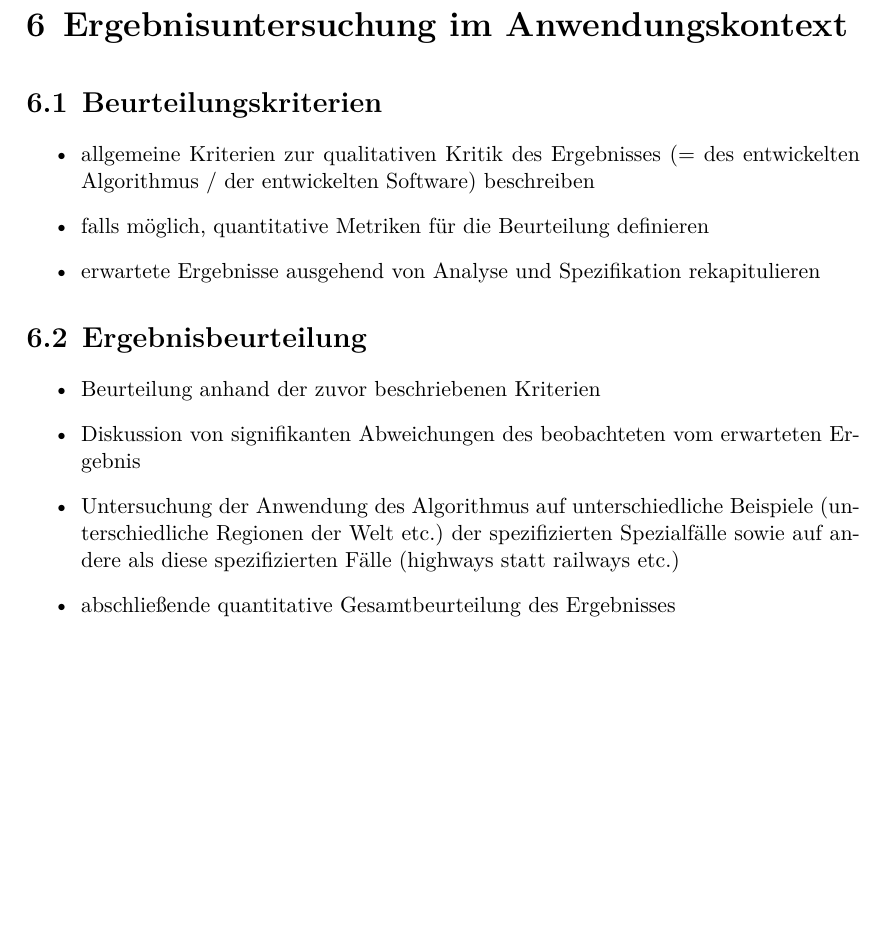
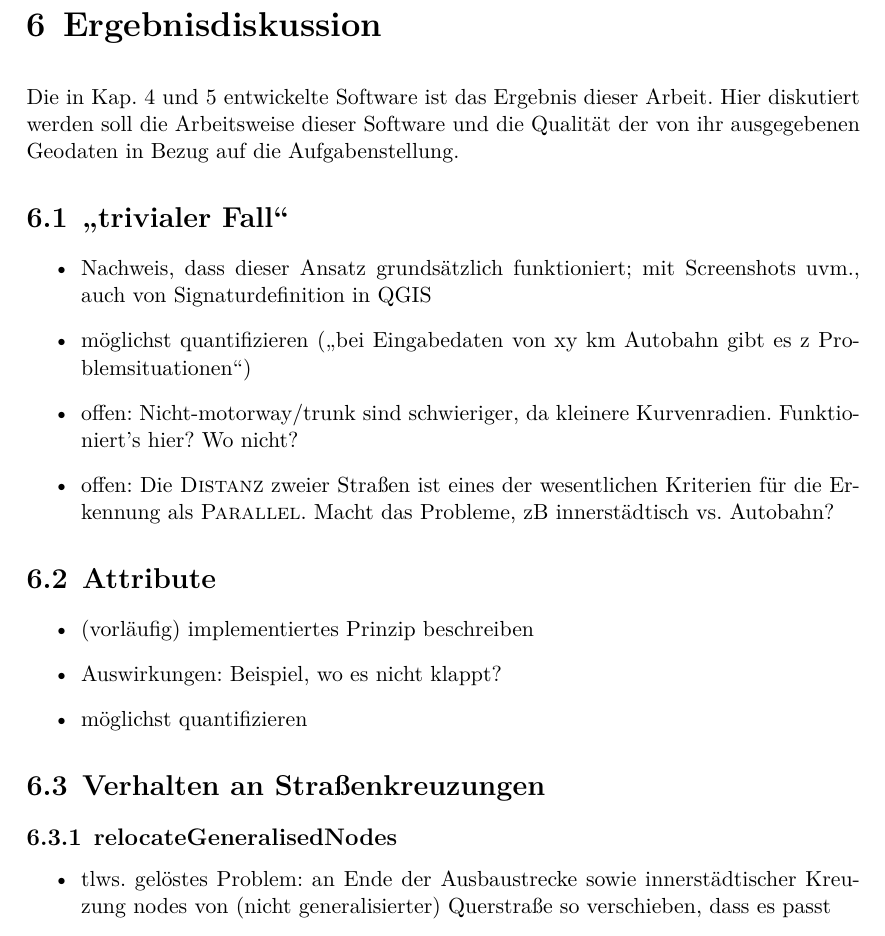
Before and after one commit to johannessen/combiner, a LaTeX thesis (thesis/main/thesis.tex, which reads thesis/chapter6/Ergebniskritik.tex): part of page 44 of 54 before the commit and part of page 44 of 55 after it, cut at the place of the change, the shorter picture padded with empty space. Compiled offline with XeLaTeX.

Commit message:
Restructure chapter 6
The structure chosen before beginning the thesis turns out to be unsuitable: It mixes discussion and conclusion and also puts more weight on metrics than circumstances allow.

```diff
--- a/thesis/chapter6/Ergebniskritik.tex
+++ b/thesis/chapter6/Ergebniskritik.tex
@@ -6,22 +6,42 @@
 \begin{document}
 
 
-\chapter{Ergebnisuntersuchung im Anwendungskontext}
+\chapter{Ergebnisdiskussion}
+% Beschreibung, was tatsächlich die Software ausspuckt, wo's hakt und wo ich noch gebastelt habe
+% alles NUR im "Anwendungskontext", d.h. in Bezug auf die Ausgabe-Geodaten, nicht die Softwarequalität (das war in 5.4!)
+% Schritt für Schritt Probleme sammeln und katalogisieren
 
-\section{Beurteilungskriterien}
+Die in Kap. 4 und 5 entwickelte Software ist das Ergebnis dieser Arbeit. Hier diskutiert werden soll die Arbeitsweise dieser Software und die Qualität der von ihr ausgegebenen Geodaten in Bezug auf die Aufgabenstellung.
+
+% möglichst auch Untersuchung der Anwendung des Algorithmus auf Straßen in unterschiedlichen Regionen der Welt
+
+
+
+\section{„trivialer Fall“}
 
 \begin{itemize}
-	\item allgemeine Kriterien zur qualitativen Kritik des Ergebnisses (= des entwickelten Algorithmus / der entwickelten Software) beschreiben
-	\item falls möglich, quantitative Metriken für die Beurteilung definieren
-	\item erwartete Ergebnisse ausgehend von Analyse und Spezifikation rekapitulieren
+\item Nachweis, dass dieser Ansatz grundsätzlich funktioniert; mit Screenshots uvm., auch von Signaturdefinition in QGIS
+\item möglichst quantifizieren („bei Eingabedaten von xy km Autobahn gibt es z Problemsituationen“)
+\item offen: Nicht-motorway/trunk sind schwieriger, da kleinere Kurvenradien. Funktioniert's hier? Wo nicht?
+\item offen: Die \textproc{Distanz} zweier Straßen ist eines der wesentlichen Kriterien für die Erkennung als \textproc{Parallel}. Macht das Probleme, zB innerstädtisch vs. Autobahn?
 \end{itemize}
 
 
 
-\section{Ergebnisbeurteilung}
+\section{Attribute}
 
 \begin{itemize}
-	\item Beurteilung anhand der zuvor beschriebenen Kriterien
-	\item Diskussion von signifikanten Abweichungen des beobachteten vom erwarteten Ergebnis
-	\item Untersuchung der Anwendung des Algorithmus auf unterschiedliche Beispiele (unterschiedliche Regionen der Welt etc.) der spezifizierten Spezialfälle sowie auf andere als diese spezifizierten Fälle (highways statt railways etc.)
-	\item abschließende quantitative Gesamtbeurteilung des Ergebnisses
+\item (vorläufig) implementiertes Prinzip beschreiben
+\item Auswirkungen: Beispiel, wo es nicht klappt?
+\item möglichst quantifizieren
+\end{itemize}
+
+
+
+\section{Verhalten an Straßenkreuzungen}
+
+\subsection{relocateGeneralisedNodes}
+
+\begin{itemize}
+\item tlws. gelöstes Problem: an Ende der Ausbaustrecke sowie innerstädtischer Kreuzung nodes von (nicht generalisierter) Querstraße so verschieben, dass es passt
+\item offen: löst Problem nicht vollständig: funktioniert nicht (?), wenn Querstraße generalisiert ist?
```
Also changed, not shown: notes/log.txt (+6 -0 lines), thesis/chapters/Schlussfolgerung.tex (+4 -0 lines), thesis/chapter6/Ergebniskritik.tex (30 more changed lines).
